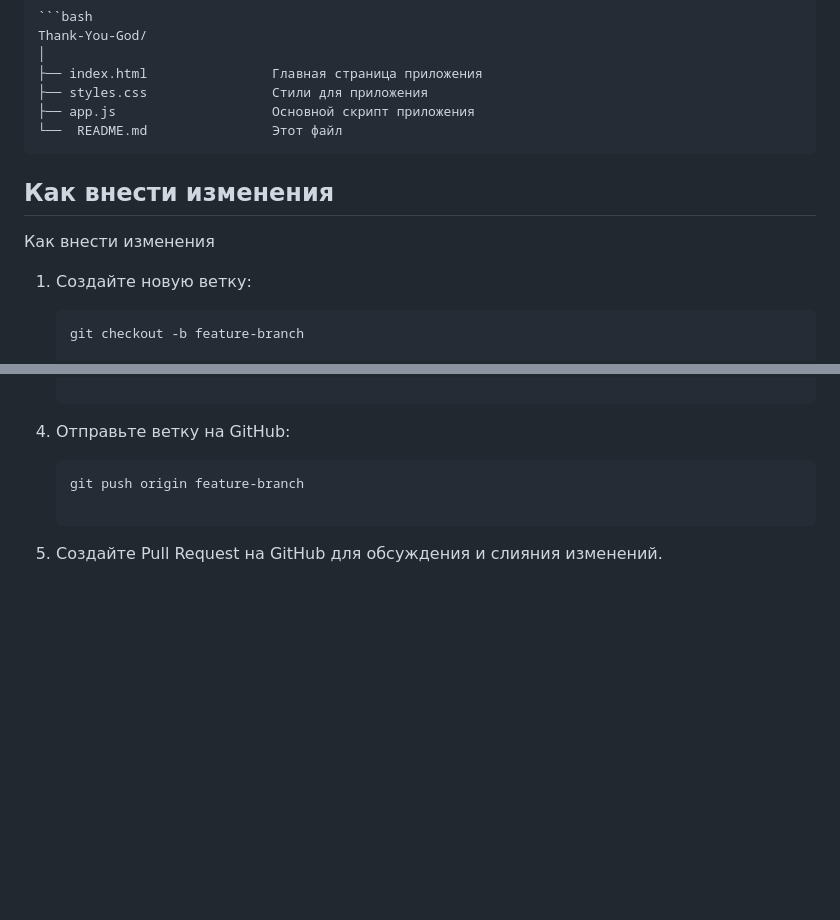
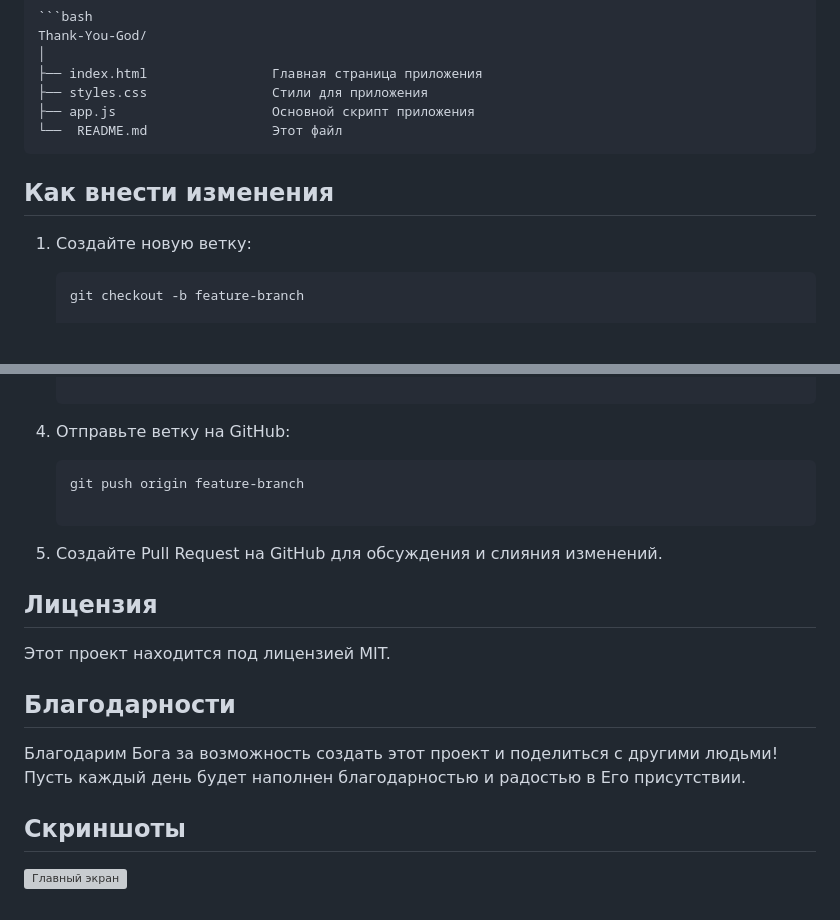
Before and after one commit to Dev-Geniy/Thank-You-God, a Markdown page: README.md, 2 parts joined by grey strips. Rendered like a GitHub page; blank space fills up the shorter version; grey boxes are pictures that could not be loaded.

````diff
--- a/README.md
+++ b/README.md
@@ -69,7 +69,6 @@
 
 ## Как внести изменения
 
-Как внести изменения
 1. Создайте новую ветку:
 
    ```bash
@@ -88,3 +87,13 @@
    git push origin feature-branch
 
 5. Создайте Pull Request на GitHub для обсуждения и слияния изменений.
+
+
+## Лицензия
+Этот проект находится под лицензией MIT.
+
+## Благодарности
+Благодарим Бога за возможность создать этот проект и поделиться с другими людьми! Пусть каждый день будет наполнен благодарностью и радостью в Его присутствии.
+
+## Скриншоты
+![Главный экран](https://i.ibb.co/h2FNXTj/main-screen.png)
````
